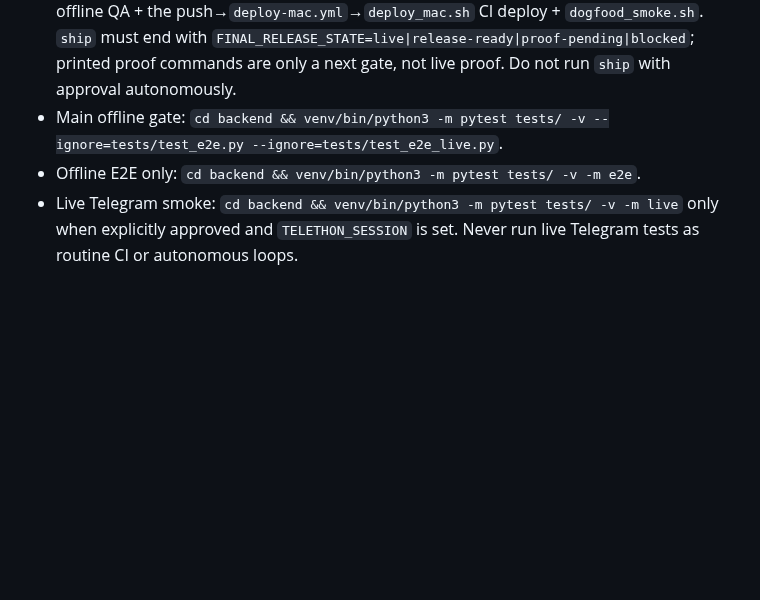
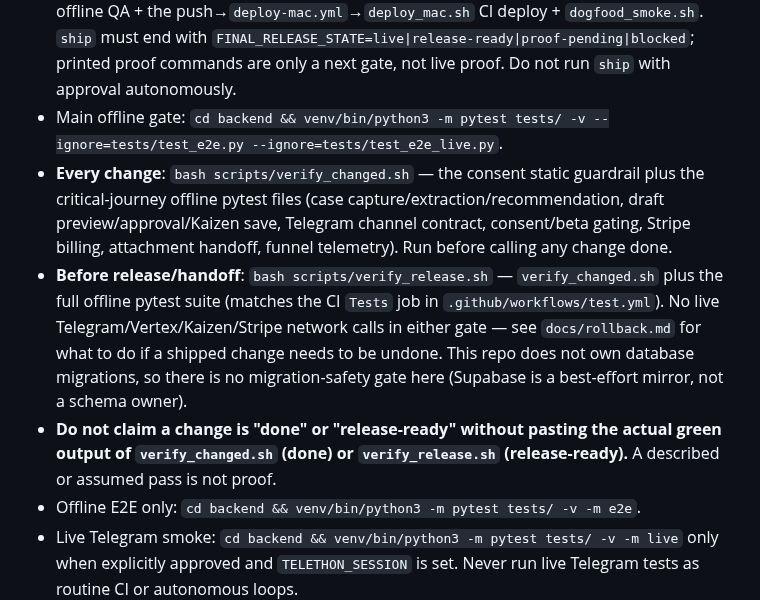
Before and after one commit to moeedahmed/portfolio-guru, a Markdown page: AGENTS.md, the part around the change. Rendered like a GitHub page; blank space fills up the shorter version.

Commit message:
docs(agents): require verify:changed/verify:release proof before done/release-ready
Forbid claiming a change is done or release-ready without pasting the
actual green output of the new verify scripts.

```diff
--- a/AGENTS.md
+++ b/AGENTS.md
@@ -24,6 +24,9 @@ Core product edge: this is not a generic AI writing tool. Doctors can already dr
 - Preflight before commit or handoff: `bash scripts/preflight.sh`.
 - Release closure: `scripts/release_loop.sh --surface telegram --mode prepare|ship` is the deterministic closure entrypoint. `prepare` reports READY/BLOCKED and is always side-effect free; `ship` is gated (refuses without `RELEASE_APPROVED=telegram-YYYYMMDD` or `--approved`, and refuses on a dirty/non-fast-forwardable tree) and reuses preflight + telegram offline QA + the push→`deploy-mac.yml`→`deploy_mac.sh` CI deploy + `dogfood_smoke.sh`. `ship` must end with `FINAL_RELEASE_STATE=live|release-ready|proof-pending|blocked`; printed proof commands are only a next gate, not live proof. Do not run `ship` with approval autonomously.
 - Main offline gate: `cd backend && venv/bin/python3 -m pytest tests/ -v --ignore=tests/test_e2e.py --ignore=tests/test_e2e_live.py`.
+- **Every change**: `bash scripts/verify_changed.sh` — the consent static guardrail plus the critical-journey offline pytest files (case capture/extraction/recommendation, draft preview/approval/Kaizen save, Telegram channel contract, consent/beta gating, Stripe billing, attachment handoff, funnel telemetry). Run before calling any change done.
+- **Before release/handoff**: `bash scripts/verify_release.sh` — `verify_changed.sh` plus the full offline pytest suite (matches the CI `Tests` job in `.github/workflows/test.yml`). No live Telegram/Vertex/Kaizen/Stripe network calls in either gate — see `docs/rollback.md` for what to do if a shipped change needs to be undone. This repo does not own database migrations, so there is no migration-safety gate here (Supabase is a best-effort mirror, not a schema owner).
+- **Do not claim a change is "done" or "release-ready" without pasting the actual green output of `verify_changed.sh` (done) or `verify_release.sh` (release-ready).** A described or assumed pass is not proof.
 - Offline E2E only: `cd backend && venv/bin/python3 -m pytest tests/ -v -m e2e`.
 - Live Telegram smoke: `cd backend && venv/bin/python3 -m pytest tests/ -v -m live` only when explicitly approved and `TELETHON_SESSION` is set. Never run live Telegram tests as routine CI or autonomous loops.
 - Snapshot updates: `cd backend && venv/bin/python3 -m pytest tests/ -v --snapshot-update` only after intentional bot-message changes.
```
